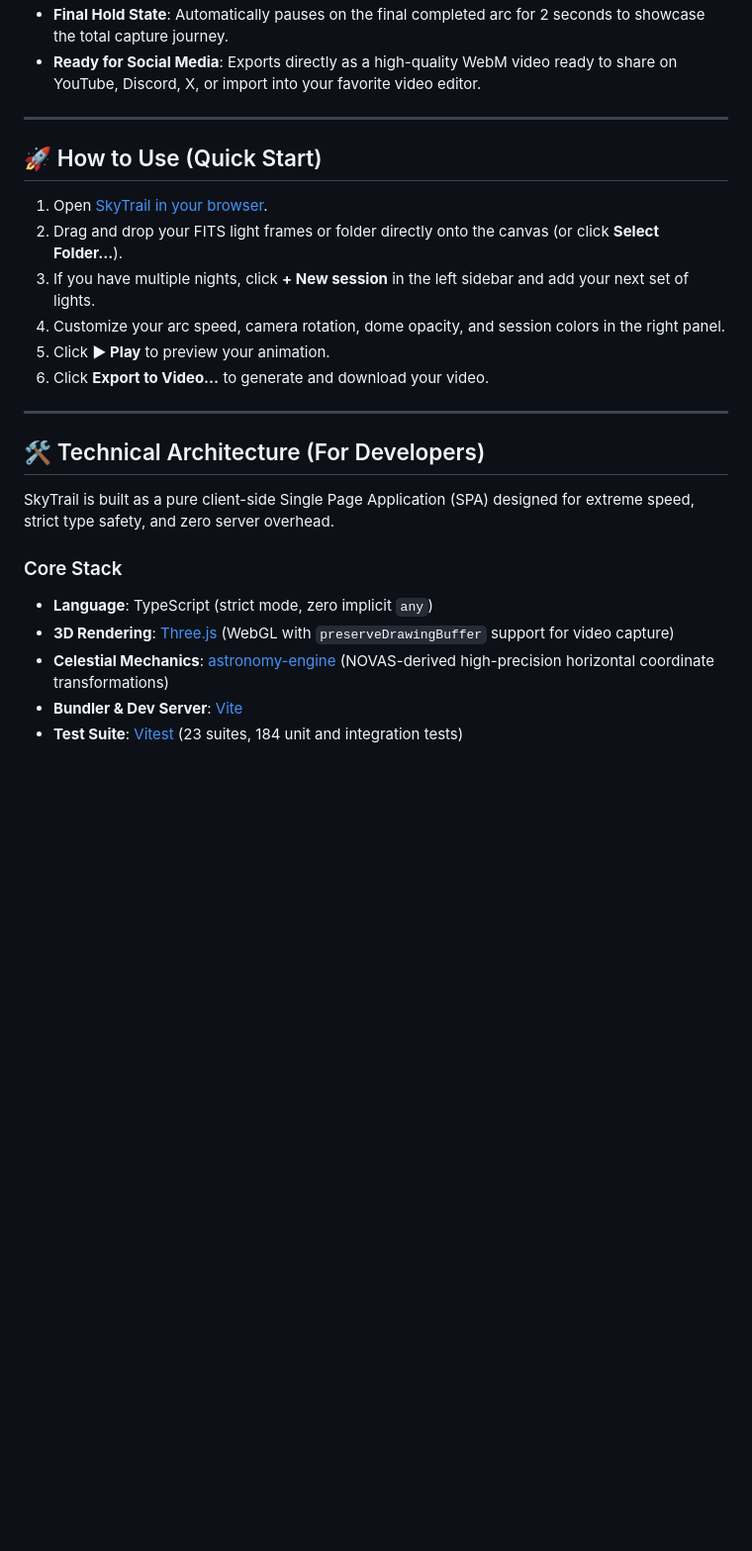
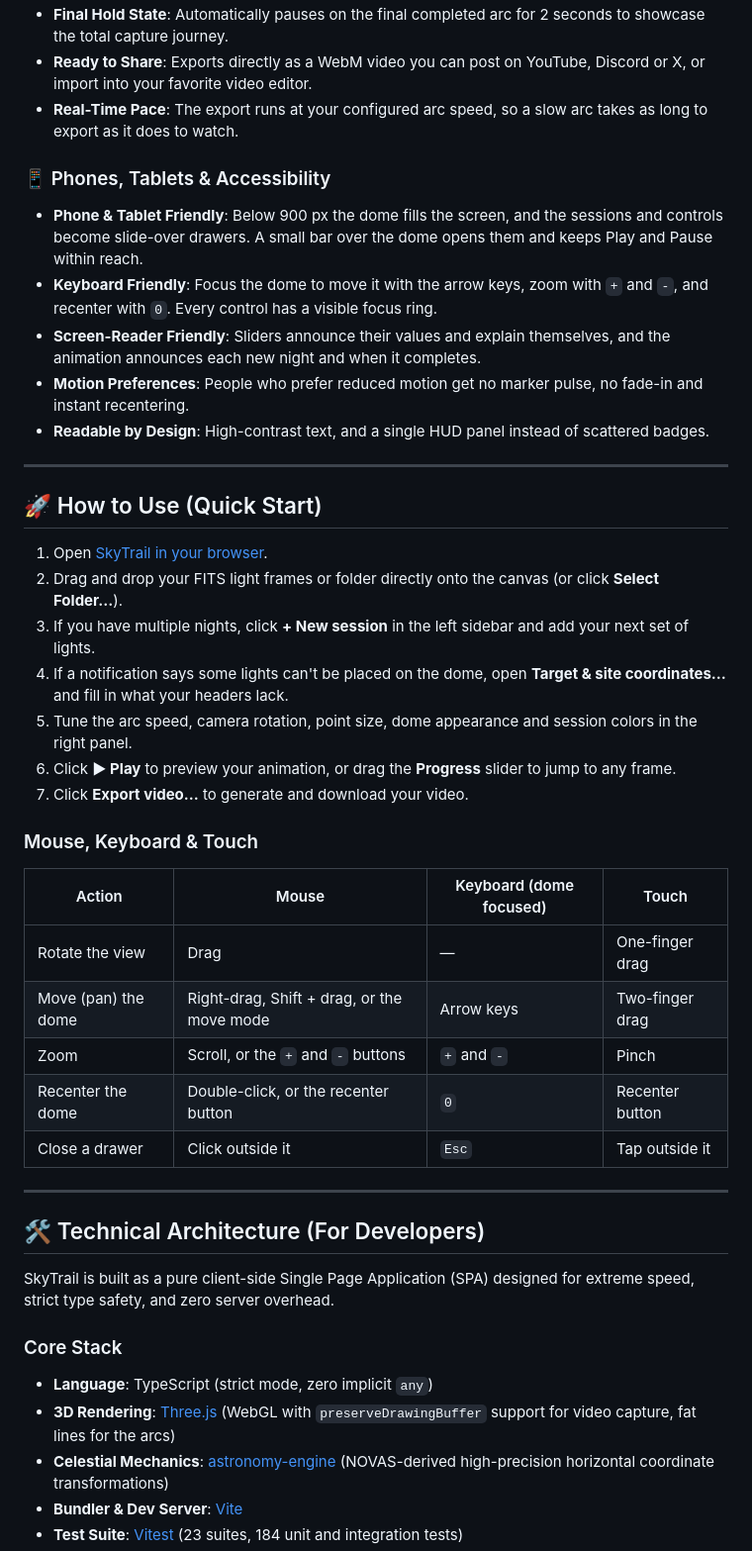
Before and after one commit to daiangan/sky-trail, a Markdown page: README.md, the part around one of its changes. Shown at 99% size. Drawn GitHub-style; blank space fills up the shorter version.

```diff
--- a/README.md
+++ b/README.md
@@ -66,16 +68,36 @@ Astrophotography raw data files are massive (often tens of gigabytes per session
 - **Final Hold State**: Automatically pauses on the final completed arc for 2 seconds to showcase the total capture journey.
-- **Ready for Social Media**: Exports directly as a high-quality WebM video ready to share on YouTube, Discord, X, or import into your favorite video editor.
+- **Ready to Share**: Exports directly as a WebM video you can post on YouTube, Discord or X, or import into your favorite video editor.
+- **Real-Time Pace**: The export runs at your configured arc speed, so a slow arc takes as long to export as it does to watch.
+
+### 📱 Phones, Tablets & Accessibility
+
+- **Phone & Tablet Friendly**: Below 900 px the dome fills the screen, and the sessions and controls become slide-over drawers. A small bar over the dome opens them and keeps Play and Pause within reach.
+- **Keyboard Friendly**: Focus the dome to move it with the arrow keys, zoom with `+` and `-`, and recenter with `0`. Every control has a visible focus ring.
+- **Screen-Reader Friendly**: Sliders announce their values and explain themselves, and the animation announces each new night and when it completes.
+- **Motion Preferences**: People who prefer reduced motion get no marker pulse, no fade-in and instant recentering.
+- **Readable by Design**: High-contrast text, and a single HUD panel instead of scattered badges.
 
 ---
 
 ## 🚀 How to Use (Quick Start)
 
 1. Open <a href="https://daiangan.github.io/sky-trail/" target="_blank" rel="noopener noreferrer">SkyTrail in your browser</a>.
-2. Drag and drop your FITS light frames or folder directly onto the canvas (or click **Select Folder...**).
+2. Drag and drop your FITS light frames or folder directly onto the canvas (or click **Select Folder…**).
 3. If you have multiple nights, click **+ New session** in the left sidebar and add your next set of lights.
-4. Customize your arc speed, camera rotation, dome opacity, and session colors in the right panel.
-5. Click **▶ Play** to preview your animation.
-6. Click **Export to Video…** to generate and download your video.
+4. If a notification says some lights can't be placed on the dome, open **Target & site coordinates…** and fill in what your headers lack.
+5. Tune the arc speed, camera rotation, point size, dome appearance and session colors in the right panel.
+6. Click **▶ Play** to preview your animation, or drag the **Progress** slider to jump to any frame.
+7. Click **Export video…** to generate and download your video.
+
+### Mouse, Keyboard & Touch
+
+| Action              | Mouse                                      | Keyboard (dome focused) | Touch           |
+| ------------------- | ------------------------------------------ | ----------------------- | --------------- |
+| Rotate the view     | Drag                                       | —                       | One-finger drag |
+| Move (pan) the dome | Right-drag, Shift + drag, or the move mode | Arrow keys              | Two-finger drag |
+| Zoom                | Scroll, or the `+` and `-` buttons         | `+` and `-`             | Pinch           |
+| Recenter the dome   | Double-click, or the recenter button       | `0`                     | Recenter button |
+| Close a drawer      | Click outside it                           | `Esc`                   | Tap outside it  |
 
 ---
 
@@ -86,7 +108,7 @@ SkyTrail is built as a pure client-side Single Page Application (SPA) designed f
 ### Core Stack
 
 - **Language**: TypeScript (strict mode, zero implicit `any`)
-- **3D Rendering**: <a href="https://threejs.org/" target="_blank" rel="noopener noreferrer">Three.js</a> (WebGL with `preserveDrawingBuffer` support for video capture)
+- **3D Rendering**: <a href="https://threejs.org/" target="_blank" rel="noopener noreferrer">Three.js</a> (WebGL with `preserveDrawingBuffer` support for video capture, fat lines for the arcs)
 - **Celestial Mechanics**: <a href="https://github.com/cosinekitty/astronomy" target="_blank" rel="noopener noreferrer">astronomy-engine</a> (NOVAS-derived high-precision horizontal coordinate transformations)
 - **Bundler & Dev Server**: <a href="https://vitejs.dev/" target="_blank" rel="noopener noreferrer">Vite</a>
 - **Test Suite**: <a href="https://vitest.dev/" target="_blank" rel="noopener noreferrer">Vitest</a> (23 suites, 184 unit and integration tests)
```
Also changed, not shown: other parts of README.md (+57 -24 lines).
